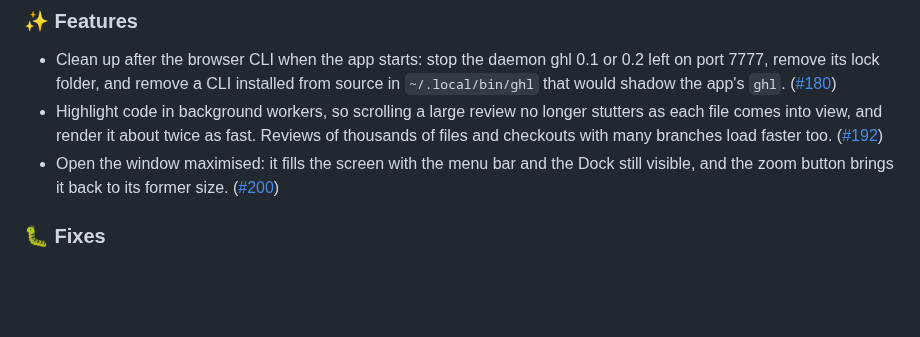
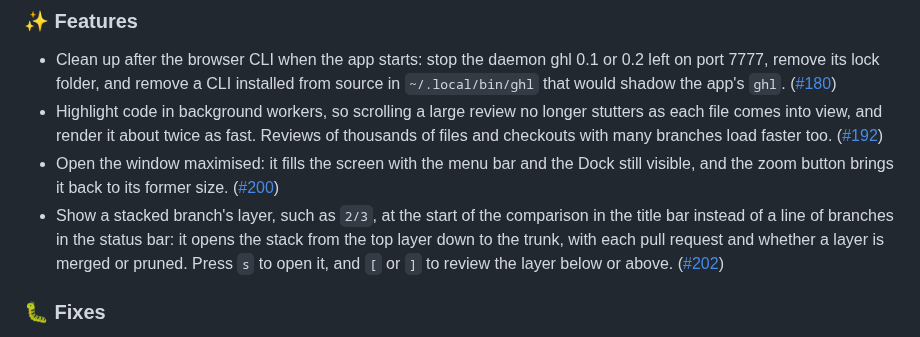
Before and after one commit to vmaerten/diffdesk, a Markdown page: CHANGELOG.md, the part around the change. Rendered like a GitHub page; blank space fills up the shorter version.

Commit message:
docs(changelog): note the stack button

```diff
--- a/CHANGELOG.md
+++ b/CHANGELOG.md
@@ -7,6 +7,7 @@
 - Clean up after the browser CLI when the app starts: stop the daemon ghl 0.1 or 0.2 left on port 7777, remove its lock folder, and remove a CLI installed from source in `~/.local/bin/ghl` that would shadow the app's `ghl`. ([#180](https://github.com/vmaerten/ghl/pull/180))
 - Highlight code in background workers, so scrolling a large review no longer stutters as each file comes into view, and render it about twice as fast. Reviews of thousands of files and checkouts with many branches load faster too. ([#192](https://github.com/vmaerten/ghl/pull/192))
 - Open the window maximised: it fills the screen with the menu bar and the Dock still visible, and the zoom button brings it back to its former size. ([#200](https://github.com/vmaerten/ghl/pull/200))
+- Show a stacked branch's layer, such as `2/3`, at the start of the comparison in the title bar instead of a line of branches in the status bar: it opens the stack from the top layer down to the trunk, with each pull request and whether a layer is merged or pruned. Press `s` to open it, and `[` or `]` to review the layer below or above. ([#202](https://github.com/vmaerten/ghl/pull/202))
 
 ### 🐛 Fixes
 
```
